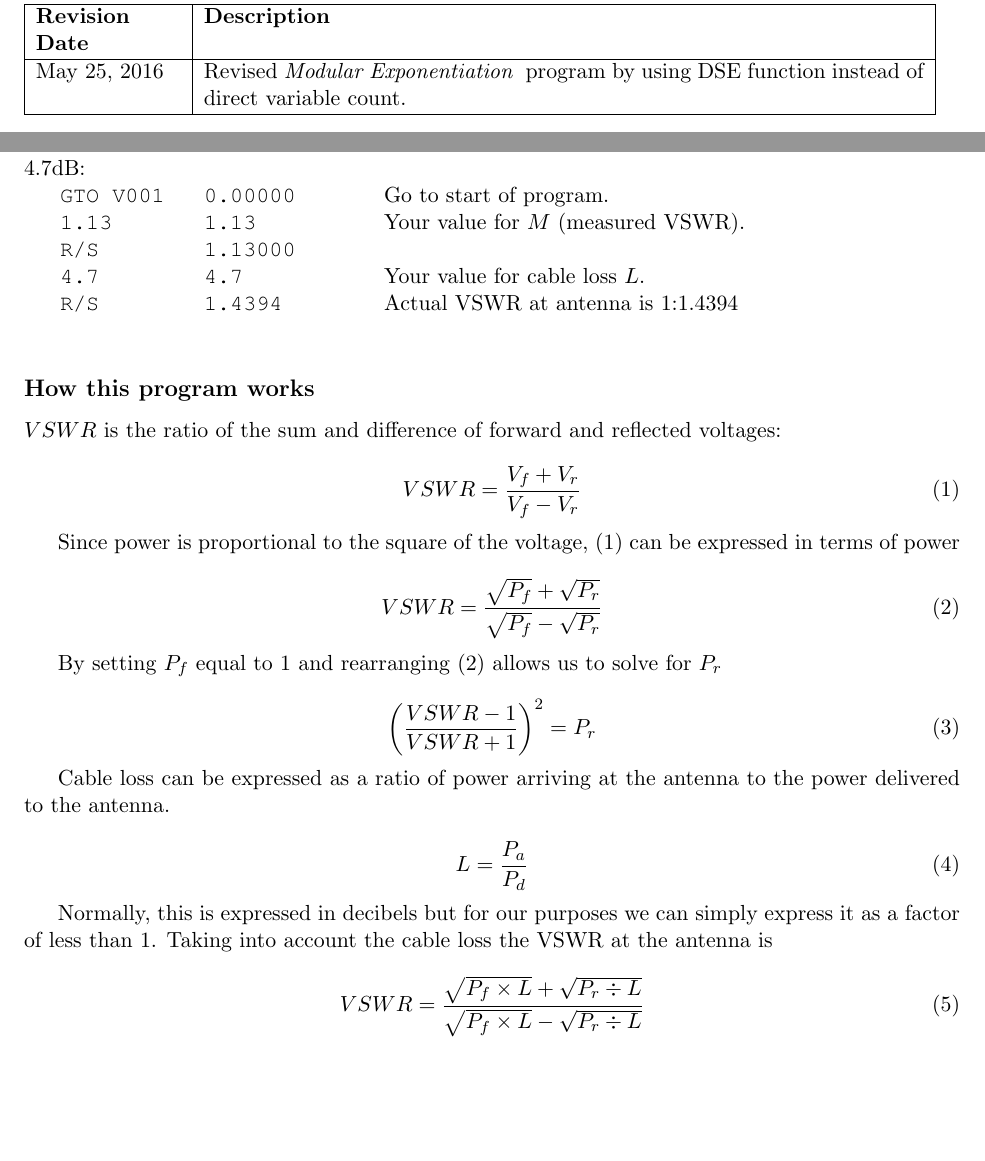
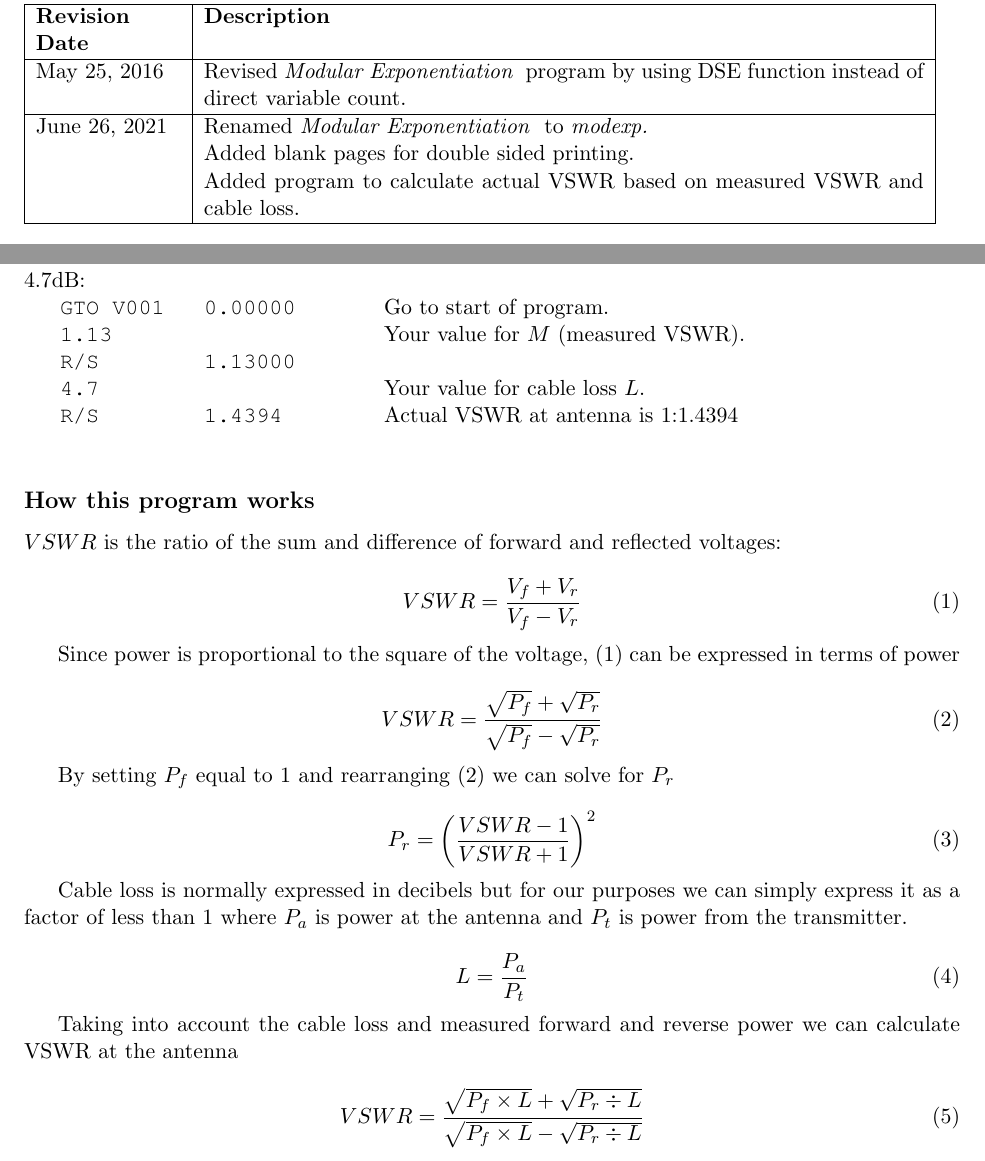
Before and after one commit to djboulet/hpCalc, a LaTeX document (hpCalcPgms.tex, which reads hp35/avswr.tex, revtable.tex): two parts of pages 2 and 9 of 9 before the commit and two parts of pages 3 and 12 of 12 after it, joined at a grey line, cut so that both start at the same text, the shorter picture padded with empty space. Compiled offline with pdfLaTeX.

Commit message:
added blank pages and editorial changes to avswr

```diff
--- a/hp35/avswr.tex
+++ b/hp35/avswr.tex
@@ -44,9 +44,9 @@
 	\subsection*{Example}
 	Calculate the actual VSWR of an antenna where the measured VSWR is 1:1.13 and cable loss is 4.7dB: \newline
 	\hpexam{GTO V001}{0.00000}{Go to start of program.}
-	\hpexam{1.13}{1.13}{Your value for $M$ (measured VSWR).}
+	\hpexam{1.13}{}{Your value for $M$ (measured VSWR).}
 	\hpexam{R/S}{1.13000}{}
-	\hpexam{4.7}{4.7}{Your value for cable loss $L$.}
+	\hpexam{4.7}{}{Your value for cable loss $L$.}
 	\hpexam{R/S}{1.4394}{Actual VSWR at antenna is 1:1.4394}
 
 	\subsection*{How this program works}
@@ -63,20 +63,20 @@
 		VSWR = {{\sqrt{P_f}+\sqrt{P_r}}\over{\sqrt{P_f}-\sqrt{P_r}}}
 	\end{equation}
 
-	By setting $P_f$ equal to $1$ and rearranging (2) allows us to solve for  $P_r$
+	By setting $P_f$ equal to $1$ and rearranging (2) we can solve for  $P_r$
 
 	\begin{equation}
-		\left({{VSWR-1}\over{VSWR+1}}\right)^{2} = P_r
+		P_r = \left({{VSWR-1}\over{VSWR+1}}\right)^{2}
 	\end{equation}
 
-	Cable loss can be expressed as a ratio of power arriving at the antenna to the power delivered to the antenna.
+	Cable loss is normally expressed in decibels but for our purposes we can simply express it as a factor of less than 1 where $P_a$ is power
+	at the antenna and $P_t$ is power from the transmitter.
 
 	\begin{equation}
-		L = {{P_a }\over{ P_d}}
+		L = {{P_a }\over{ P_t}}
 	\end{equation}
 
-	Normally, this is expressed in decibels but for our purposes we can simply express it as a factor of less than 1.
-	Taking into account the cable loss the VSWR at the antenna is
+	Taking into account the cable loss and measured forward and reverse power we can calculate VSWR at the antenna
 
 	\begin{equation}
 		VSWR = {{\sqrt{P_f \times L}+\sqrt{P_r \div L}}\over{\sqrt{P_f \times L}-\sqrt{P_r \div L}}}
--- a/revtable.tex
+++ b/revtable.tex
@@ -4,8 +4,11 @@
 	\hline
 	\bf Revision Date & \bf Description \\
 	\hline
-	May 25, 2016 & Revised \it Modular Exponentiation \rm\ program by using DSE function instead of direct variable count.
-	\\
+	May 25, 2016 & Revised \it Modular Exponentiation \rm\ program by using DSE function instead of direct variable count.	\\
+	\hline
+	June 26, 2021 & Renamed \it Modular Exponentiation \rm\ to \it modexp.	\\
+	& Added blank pages for double sided printing. \\
+	& Added program to calculate actual VSWR based on measured VSWR and cable loss. \\
 	\hline
 	\end{tabular}
 	\pagebreak
```
Also changed, not shown: hpCalcPgms.tex (+4 -1 lines), hpCalcPgms.pdf, hp35/avswr.tex (4 more changed lines).
